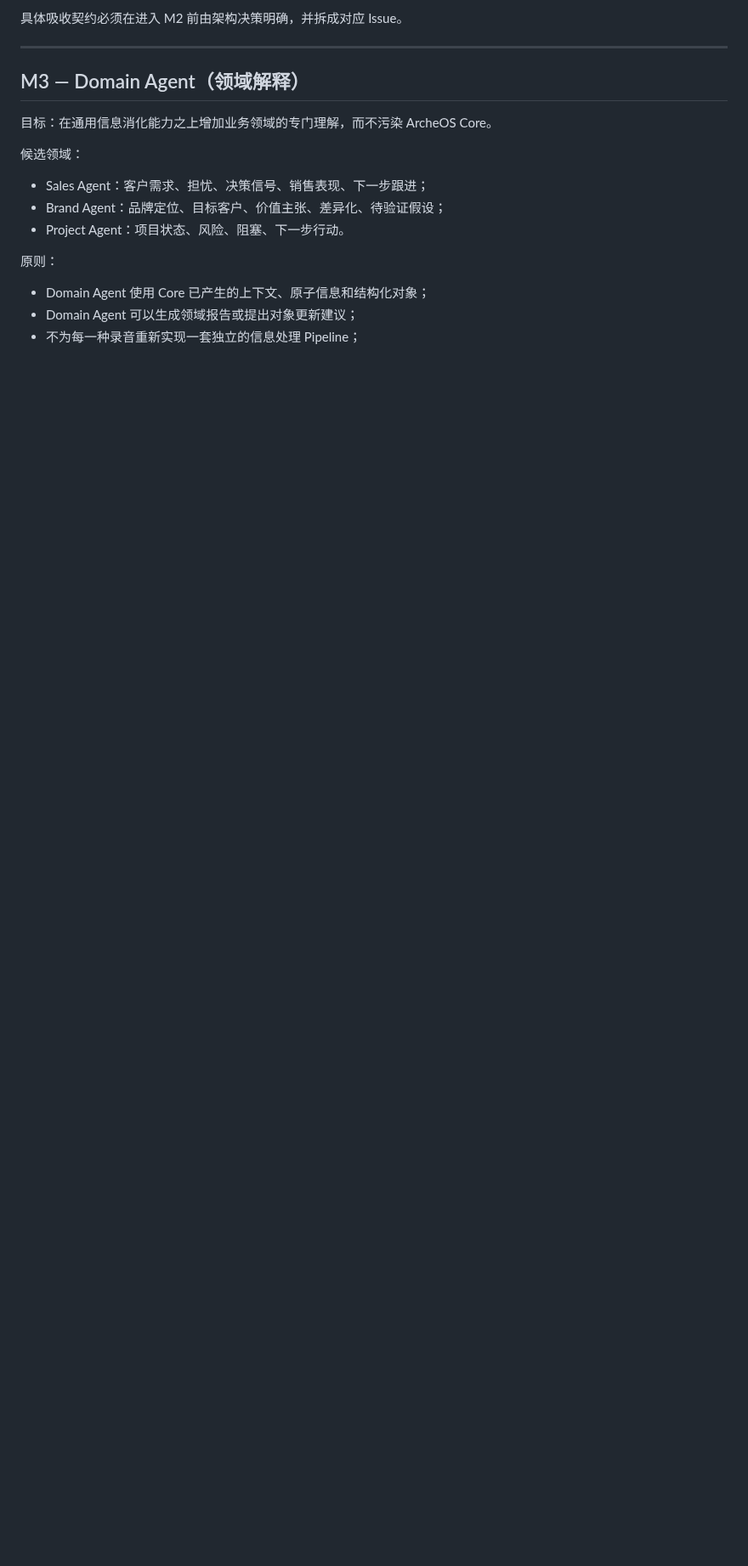
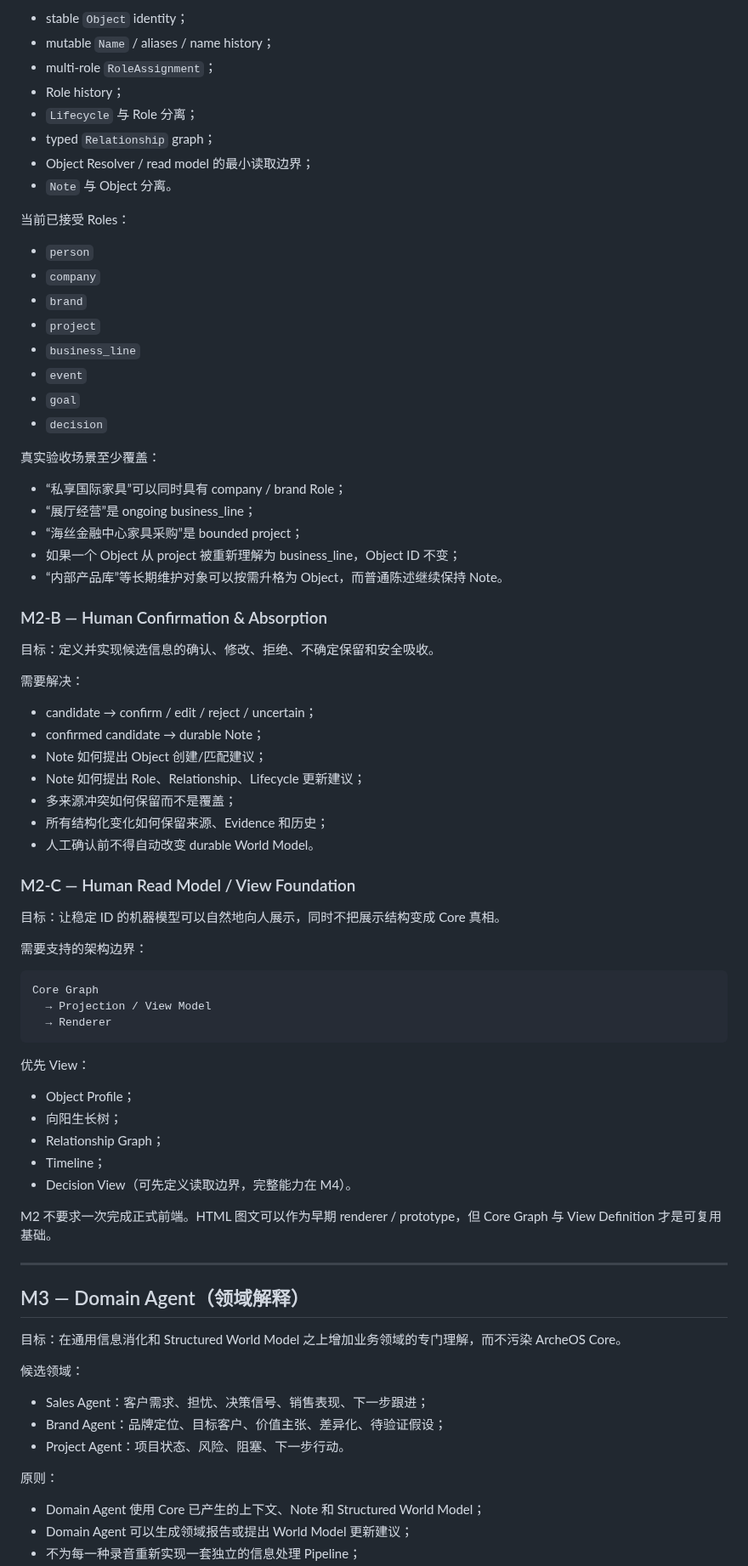
Before and after one commit to leevi2010-cursor/ArcheOS, a Markdown page: docs/development/ROADMAP.md, the part around one of its changes. Shown at 85% size. Rendered like a GitHub page; blank space fills up the shorter version.

````diff
--- a/docs/development/ROADMAP.md
+++ b/docs/development/ROADMAP.md
@@ -86,11 +83,73 @@ M2 完成后，一位客户多次到店、一个项目多次会议等信息，
 
-具体吸收契约必须在进入 M2 前由架构决策明确，并拆成对应 Issue。
+- stable `Object` identity；
+- mutable `Name` / aliases / name history；
+- multi-role `RoleAssignment`；
+- Role history；
+- `Lifecycle` 与 Role 分离；
+- typed `Relationship` graph；
+- Object Resolver / read model 的最小读取边界；
+- `Note` 与 Object 分离。
+
+当前已接受 Roles：
+
+- `person`
+- `company`
+- `brand`
+- `project`
+- `business_line`
+- `event`
+- `goal`
+- `decision`
+
+真实验收场景至少覆盖：
+
+- “私享国际家具”可以同时具有 company / brand Role；
+- “展厅经营”是 ongoing business_line；
+- “海丝金融中心家具采购”是 bounded project；
+- 如果一个 Object 从 project 被重新理解为 business_line，Object ID 不变；
+- “内部产品库”等长期维护对象可以按需升格为 Object，而普通陈述继续保持 Note。
+
+### M2-B — Human Confirmation & Absorption
+
+目标：定义并实现候选信息的确认、修改、拒绝、不确定保留和安全吸收。
+
+需要解决：
+
+- candidate → confirm / edit / reject / uncertain；
+- confirmed candidate → durable Note；
+- Note 如何提出 Object 创建/匹配建议；
+- Note 如何提出 Role、Relationship、Lifecycle 更新建议；
+- 多来源冲突如何保留而不是覆盖；
+- 所有结构化变化如何保留来源、Evidence 和历史；
+- 人工确认前不得自动改变 durable World Model。
+
+### M2-C — Human Read Model / View Foundation
+
+目标：让稳定 ID 的机器模型可以自然地向人展示，同时不把展示结构变成 Core 真相。
+
+需要支持的架构边界：
+
+```text
+Core Graph
+  → Projection / View Model
+  → Renderer
+```
+
+优先 View：
+
+- Object Profile；
+- 向阳生长树；
+- Relationship Graph；
+- Timeline；
+- Decision View（可先定义读取边界，完整能力在 M4）。
+
+M2 不要求一次完成正式前端。HTML 图文可以作为早期 renderer / prototype，但 Core Graph 与 View Definition 才是可复用基础。
 
 ---
 
 ## M3 — Domain Agent（领域解释）
 
-目标：在通用信息消化能力之上增加业务领域的专门理解，而不污染 ArcheOS Core。
+目标：在通用信息消化和 Structured World Model 之上增加业务领域的专门理解，而不污染 ArcheOS Core。
 
 候选领域：
 
@@ -100,6 +159,6 @@ M2 完成后，一位客户多次到店、一个项目多次会议等信息，
 
 原则：
 
-- Domain Agent 使用 Core 已产生的上下文、原子信息和结构化对象；
-- Domain Agent 可以生成领域报告或提出对象更新建议；
+- Domain Agent 使用 Core 已产生的上下文、Note 和 Structured World Model；
+- Domain Agent 可以生成领域报告或提出 World Model 更新建议；
 - 不为每一种录音重新实现一套独立的信息处理 Pipeline；
````
Also changed, not shown: other parts of docs/development/ROADMAP.md (+45 -43 lines).
